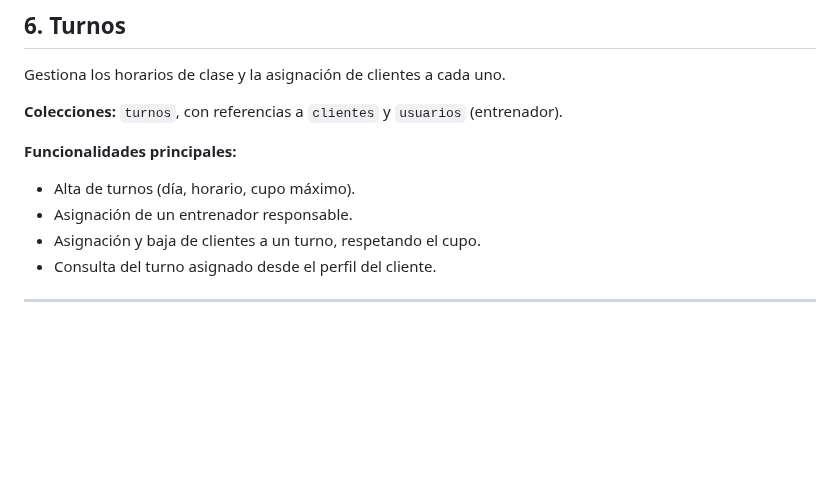
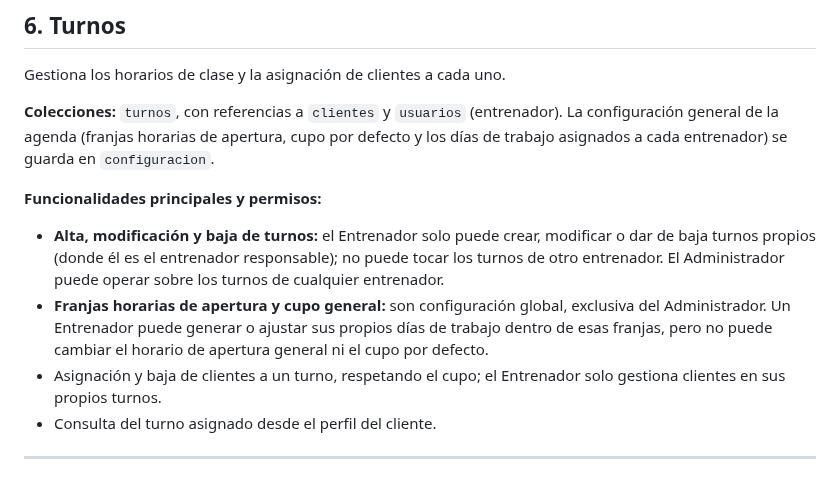
Before and after one commit to maurozavatti/TPI_Grupo_101_GymManager, a Markdown page: docs/MODULOS.md, the part around the change. Drawn GitHub-style; blank space fills up the shorter version.

Commit message:
docs: documentar que cada entrenador solo administra sus propios turnos y franjas

```diff
--- a/docs/MODULOS.md
+++ b/docs/MODULOS.md
@@ -98,12 +98,12 @@ Gestiona la información básica de salud del cliente.
 
 Gestiona los horarios de clase y la asignación de clientes a cada uno.
 
-**Colecciones:** `turnos`, con referencias a `clientes` y `usuarios` (entrenador).
+**Colecciones:** `turnos`, con referencias a `clientes` y `usuarios` (entrenador). La configuración general de la agenda (franjas horarias de apertura, cupo por defecto y los días de trabajo asignados a cada entrenador) se guarda en `configuracion`.
 
-**Funcionalidades principales:**
-- Alta de turnos (día, horario, cupo máximo).
-- Asignación de un entrenador responsable.
-- Asignación y baja de clientes a un turno, respetando el cupo.
+**Funcionalidades principales y permisos:**
+- **Alta, modificación y baja de turnos:** el Entrenador solo puede crear, modificar o dar de baja turnos propios (donde él es el entrenador responsable); no puede tocar los turnos de otro entrenador. El Administrador puede operar sobre los turnos de cualquier entrenador.
+- **Franjas horarias de apertura y cupo general:** son configuración global, exclusiva del Administrador. Un Entrenador puede generar o ajustar sus propios días de trabajo dentro de esas franjas, pero no puede cambiar el horario de apertura general ni el cupo por defecto.
+- Asignación y baja de clientes a un turno, respetando el cupo; el Entrenador solo gestiona clientes en sus propios turnos.
 - Consulta del turno asignado desde el perfil del cliente.
 
 ---
```
Also changed, not shown: docs/CASOS_DE_USO.md (+3 -0 lines), docs/REGLAS_DE_NEGOCIO.md (+2 -0 lines).
